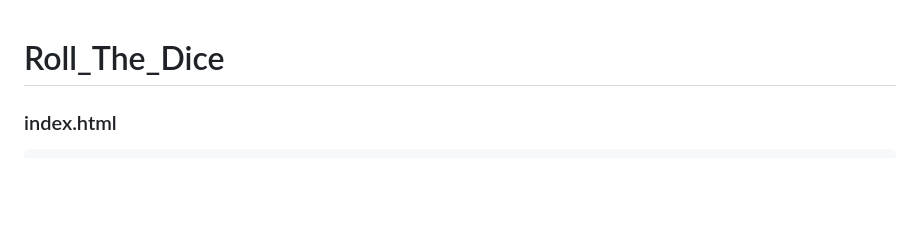
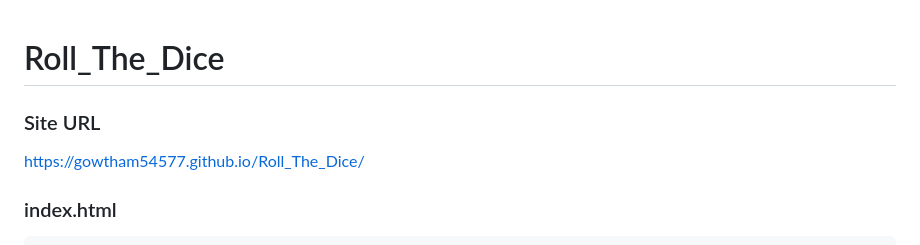
Before and after one commit to GOWTHAM54577/Roll_The_Dice, a Markdown page: README.md, the part around the change. Rendered like a GitHub page; blank space fills up the shorter version.

Commit message:
README.md
URL Updated

```diff
--- a/README.md
+++ b/README.md
@@ -1,4 +1,8 @@
 # Roll_The_Dice
+
+### Site URL
+
+https://gowtham54577.github.io/Roll_The_Dice/
 
 ### index.html
 ~~~
```
